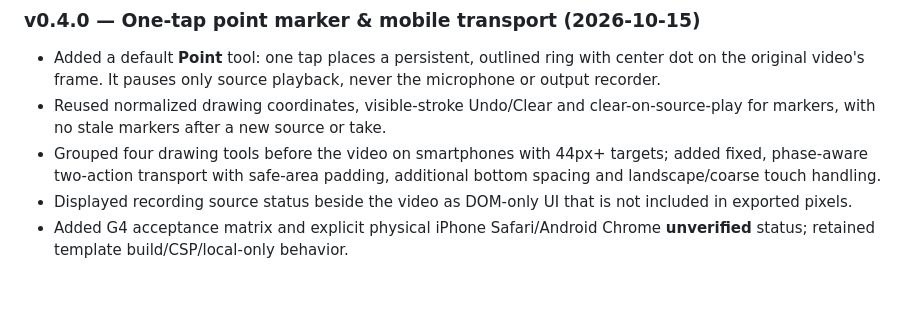
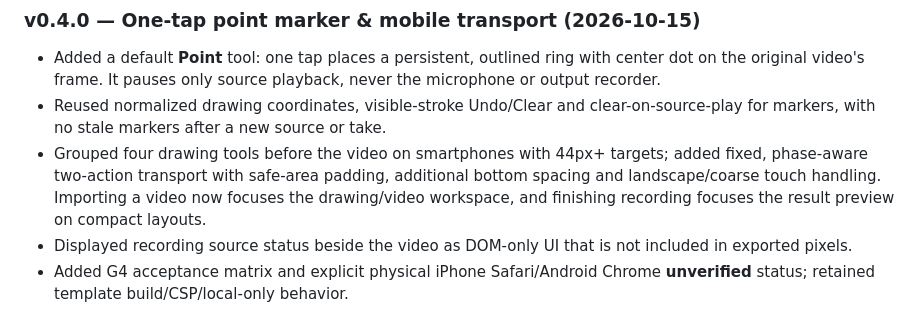
Before and after one commit to ttomohisa/htmlapps-pause-and-tell, a Markdown page: CHANGELOG.md, the part around the change. Drawn GitHub-style; blank space fills up the shorter version.

Commit message:
docs: describe v0.4 mobile workflow focus and check its markers

```diff
--- a/CHANGELOG.md
+++ b/CHANGELOG.md
@@ -6,7 +6,7 @@
 
 - Added a default **Point** tool: one tap places a persistent, outlined ring with center dot on the original video's frame. It pauses only source playback, never the microphone or output recorder.
 - Reused normalized drawing coordinates, visible-stroke Undo/Clear and clear-on-source-play for markers, with no stale markers after a new source or take.
-- Grouped four drawing tools before the video on smartphones with 44px+ targets; added fixed, phase-aware two-action transport with safe-area padding, additional bottom spacing and landscape/coarse touch handling.
+- Grouped four drawing tools before the video on smartphones with 44px+ targets; added fixed, phase-aware two-action transport with safe-area padding, additional bottom spacing and landscape/coarse touch handling. Importing a video now focuses the drawing/video workspace, and finishing recording focuses the result preview on compact layouts.
 - Displayed recording source status beside the video as DOM-only UI that is not included in exported pixels.
 - Added G4 acceptance matrix and explicit physical iPhone Safari/Android Chrome **unverified** status; retained template build/CSP/local-only behavior.
 
```
